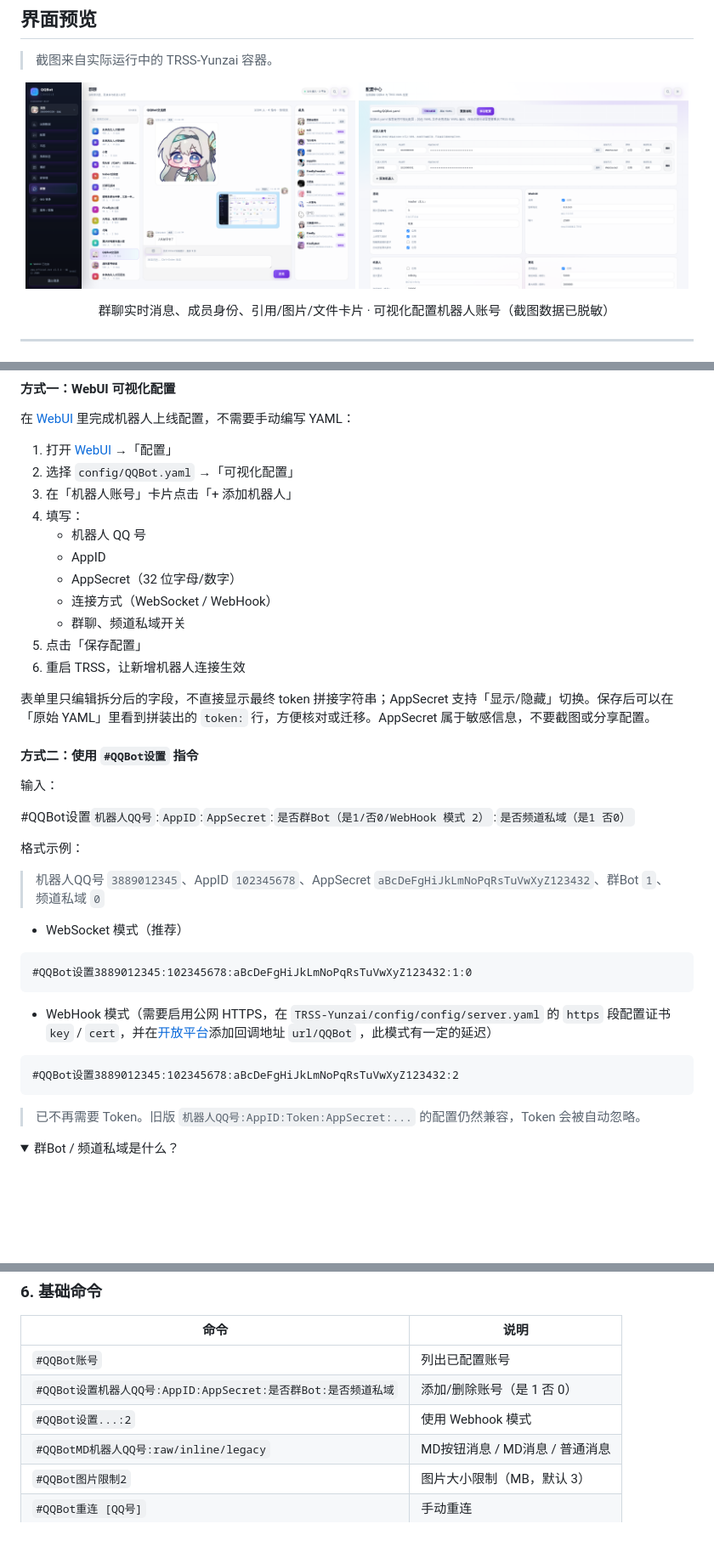
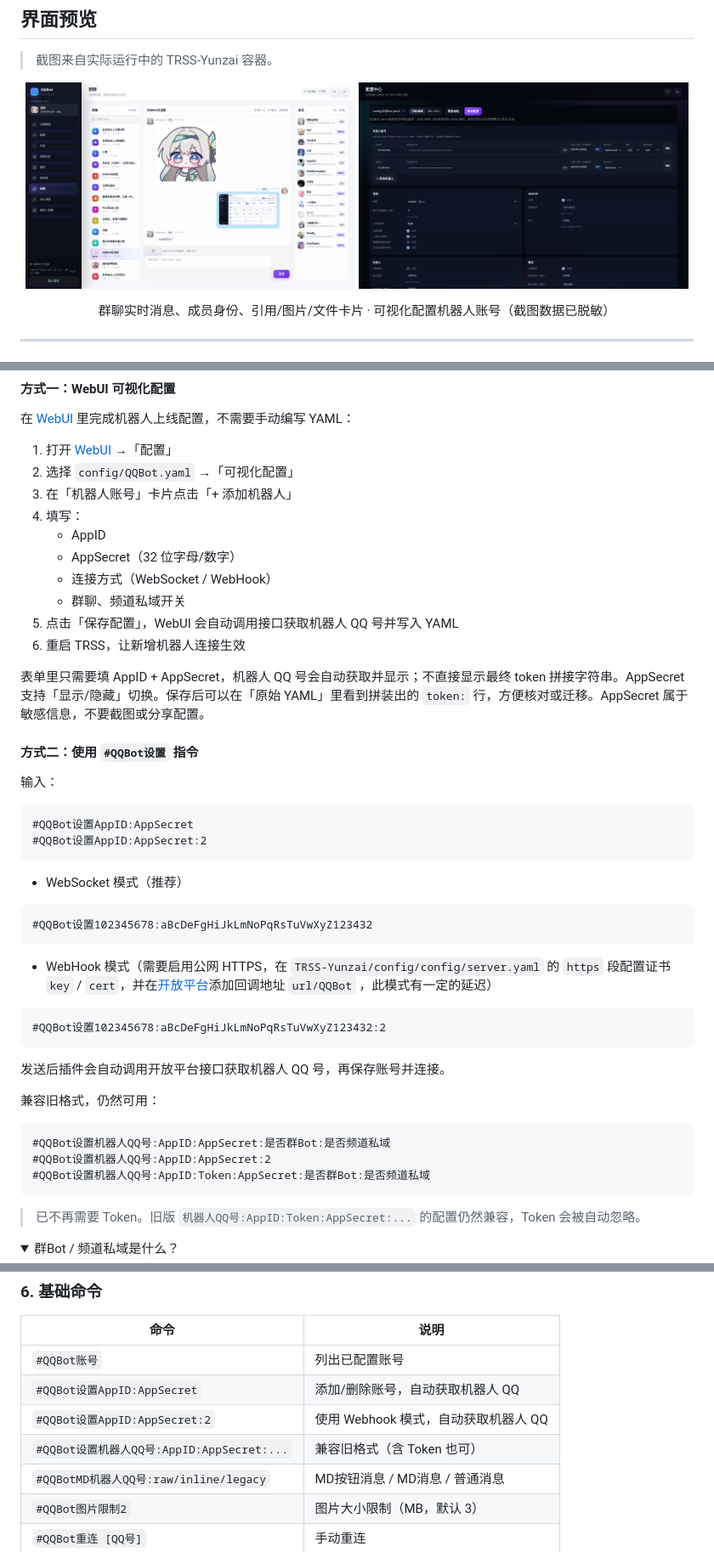
Before and after one commit to XingYunStar/qq-official-bot-plugin, a Markdown page: README.md, 3 parts joined by grey strips. Shown at 85% size. Rendered like a GitHub page; pictures changed too: docs/screenshots/config.png; folded sections open; blank space fills up the shorter version.

Commit message:
feat(qqbot): configure bots with AppID and AppSecret

````diff
--- a/README.md
+++ b/README.md
@@ -88,37 +88,44 @@ pnpm install
 2. 选择 `config/QQBot.yaml` →「可视化配置」
 3. 在「机器人账号」卡片点击「+ 添加机器人」
 4. 填写：
-   - 机器人 QQ 号
    - AppID
    - AppSecret（32 位字母/数字）
    - 连接方式（WebSocket / WebHook）
    - 群聊、频道私域开关
-5. 点击「保存配置」
+5. 点击「保存配置」，WebUI 会自动调用接口获取机器人 QQ 号并写入 YAML
 6. 重启 TRSS，让新增机器人连接生效
 
-表单里只编辑拆分后的字段，不直接显示最终 token 拼接字符串；AppSecret 支持「显示/隐藏」切换。保存后可以在「原始 YAML」里看到拼装出的 `token:` 行，方便核对或迁移。AppSecret 属于敏感信息，不要截图或分享配置。
+表单里只需要填 AppID + AppSecret，机器人 QQ 号会自动获取并显示；不直接显示最终 token 拼接字符串。AppSecret 支持「显示/隐藏」切换。保存后可以在「原始 YAML」里看到拼装出的 `token:` 行，方便核对或迁移。AppSecret 属于敏感信息，不要截图或分享配置。
 
 #### 方式二：使用 `#QQBot设置` 指令
 
 输入：
 
-#QQBot设置`机器人QQ号`:`AppID`:`AppSecret`:`是否群Bot（是1/否0/WebHook 模式 2）`:`是否频道私域（是1 否0）`
-
-
-格式示例：
-
-> 机器人QQ号 `3889012345`、AppID `102345678`、AppSecret `aBcDeFgHiJkLmNoPqRsTuVwXyZ123432`、群Bot `1`、频道私域 `0`
+```text
+#QQBot设置AppID:AppSecret
+#QQBot设置AppID:AppSecret:2
+```
 
 - WebSocket 模式（推荐）
 
 ```
-#QQBot设置3889012345:102345678:aBcDeFgHiJkLmNoPqRsTuVwXyZ123432:1:0
+#QQBot设置102345678:aBcDeFgHiJkLmNoPqRsTuVwXyZ123432
 ```
 
 - WebHook 模式（需要启用公网 HTTPS，在 `TRSS-Yunzai/config/config/server.yaml` 的 `https` 段配置证书 `key` / `cert`，并在[开放平台](https://q.qq.com)添加回调地址 `url/QQBot` ，此模式有一定的延迟）
 
 ```
-#QQBot设置3889012345:102345678:aBcDeFgHiJkLmNoPqRsTuVwXyZ123432:2
+#QQBot设置102345678:aBcDeFgHiJkLmNoPqRsTuVwXyZ123432:2
+```
+
+发送后插件会自动调用开放平台接口获取机器人 QQ 号，再保存账号并连接。
+
+兼容旧格式，仍然可用：
+
+```text
+#QQBot设置机器人QQ号:AppID:AppSecret:是否群Bot:是否频道私域
+#QQBot设置机器人QQ号:AppID:AppSecret:2
+#QQBot设置机器人QQ号:AppID:Token:AppSecret:是否群Bot:是否频道私域
 ```
 
 > 已不再需要 Token。旧版 `机器人QQ号:AppID:Token:AppSecret:...` 的配置仍然兼容，Token 会被自动忽略。
@@ -210,8 +217,9 @@ https:
 | 命令 | 说明 |
 | --- | --- |
 | `#QQBot账号` | 列出已配置账号 |
-| `#QQBot设置机器人QQ号:AppID:AppSecret:是否群Bot:是否频道私域` | 添加/删除账号（是 1 否 0） |
-| `#QQBot设置...:2` | 使用 Webhook 模式 |
+| `#QQBot设置AppID:AppSecret` | 添加/删除账号，自动获取机器人 QQ |
+| `#QQBot设置AppID:AppSecret:2` | 使用 Webhook 模式，自动获取机器人 QQ |
+| `#QQBot设置机器人QQ号:AppID:AppSecret:...` | 兼容旧格式（含 Token 也可） |
 | `#QQBotMD机器人QQ号:raw/inline/legacy` | MD按钮消息 / MD消息 / 普通消息 |
 | `#QQBot图片限制2` | 图片大小限制（MB，默认 3） |
 | `#QQBot重连 [QQ号]` | 手动重连 |
````
Also changed, not shown: other parts of README.md (+11 -9 lines), 6 other files.
